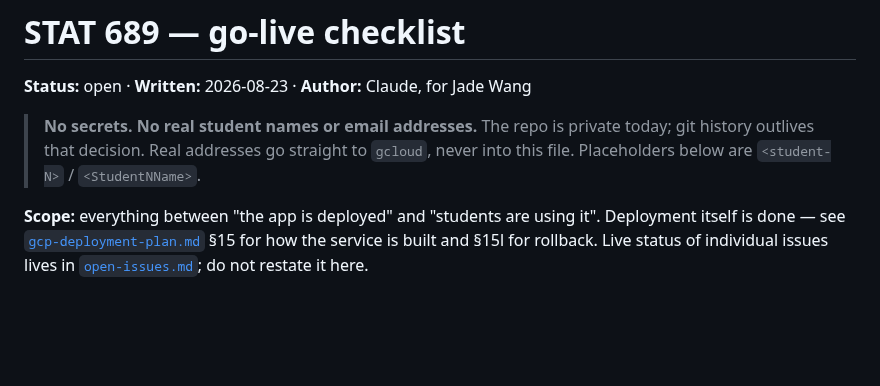
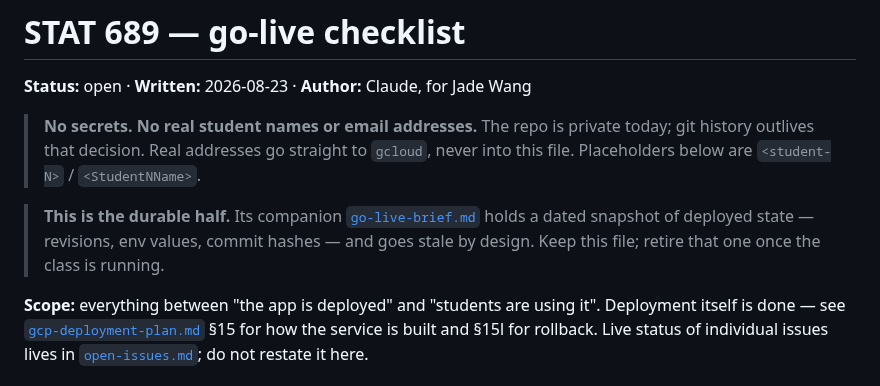
Before and after one commit to jadexq/STAT689-website, a Markdown page: plan/go-live.md, the part around the change. GitHub-like rendering; blank space fills up the shorter version.

```diff
--- a/plan/go-live.md
+++ b/plan/go-live.md
@@ -5,6 +5,10 @@
 > **No secrets. No real student names or email addresses.** The repo is private today; git
 > history outlives that decision. Real addresses go straight to `gcloud`, never into this file.
 > Placeholders below are `<student-N>` / `<StudentNName>`.
+
+> **This is the durable half.** Its companion [`go-live-brief.md`](./go-live-brief.md) holds a
+> dated snapshot of deployed state — revisions, env values, commit hashes — and goes stale by
+> design. Keep this file; retire that one once the class is running.
 
 **Scope:** everything between "the app is deployed" and "students are using it". Deployment
 itself is done — see [`gcp-deployment-plan.md`](./gcp-deployment-plan.md) §15 for how the
```
Also changed, not shown: plan/go-live-brief.md (+28 -3 lines).
